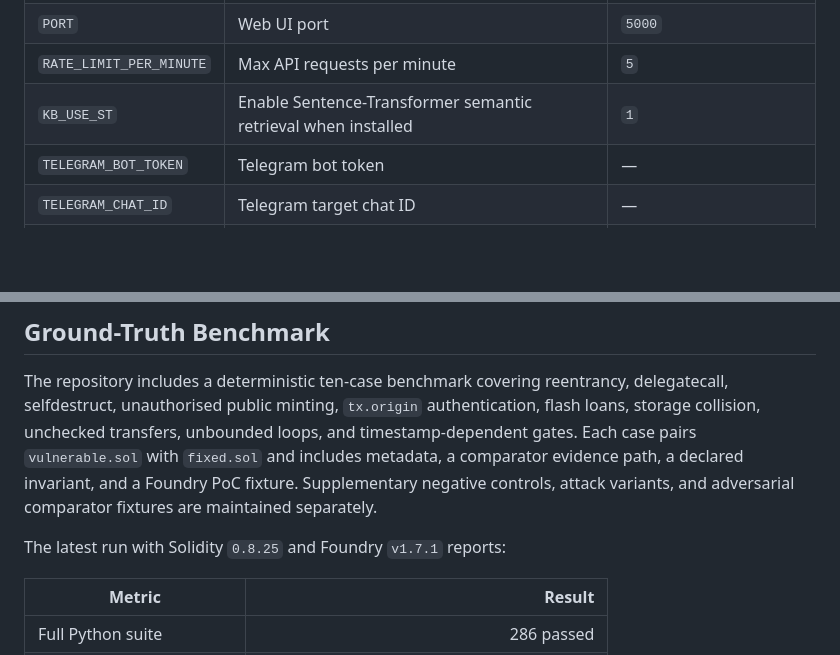
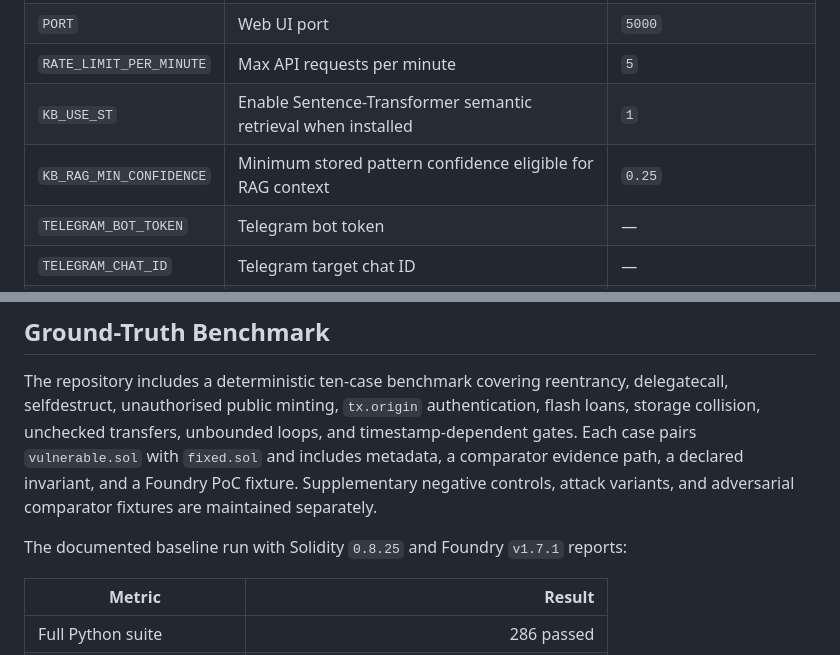
Before and after one commit to DefiAudit0x/smart-contract-auditor, a Markdown page: README.md, 2 parts joined by grey strips. GitHub-like rendering; blank space fills up the shorter version.

Commit message:
docs: label benchmark as baseline and document RAG threshold

```diff
--- a/README.md
+++ b/README.md
@@ -73,6 +73,7 @@ python run_bot.py
 | `PORT` | Web UI port | `5000` |
 | `RATE_LIMIT_PER_MINUTE` | Max API requests per minute | `5` |
 | `KB_USE_ST` | Enable Sentence-Transformer semantic retrieval when installed | `1` |
+| `KB_RAG_MIN_CONFIDENCE` | Minimum stored pattern confidence eligible for RAG context | `0.25` |
 | `TELEGRAM_BOT_TOKEN` | Telegram bot token | — |
 | `TELEGRAM_CHAT_ID` | Telegram target chat ID | — |
 | `ETHERSCAN_API_KEY` | Etherscan API key for on-chain fetch | — |
@@ -101,7 +102,7 @@ Copy `.env.example` to `.env` and fill in your values.
 
 The repository includes a deterministic ten-case benchmark covering reentrancy, delegatecall, selfdestruct, unauthorised public minting, `tx.origin` authentication, flash loans, storage collision, unchecked transfers, unbounded loops, and timestamp-dependent gates. Each case pairs `vulnerable.sol` with `fixed.sol` and includes metadata, a comparator evidence path, a declared invariant, and a Foundry PoC fixture. Supplementary negative controls, attack variants, and adversarial comparator fixtures are maintained separately.
 
-The latest run with Solidity `0.8.25` and Foundry `v1.7.1` reports:
+The documented baseline run with Solidity `0.8.25` and Foundry `v1.7.1` reports:
 
 | Metric | Result |
 |---|---:|
```
